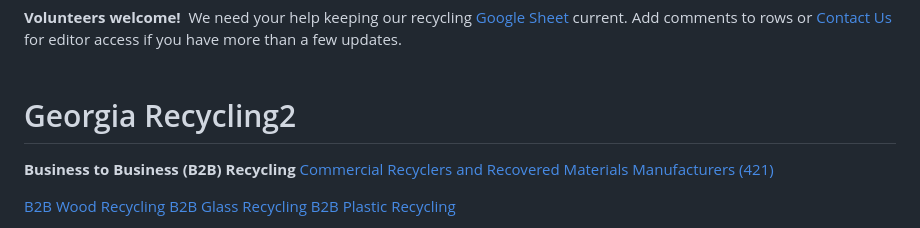
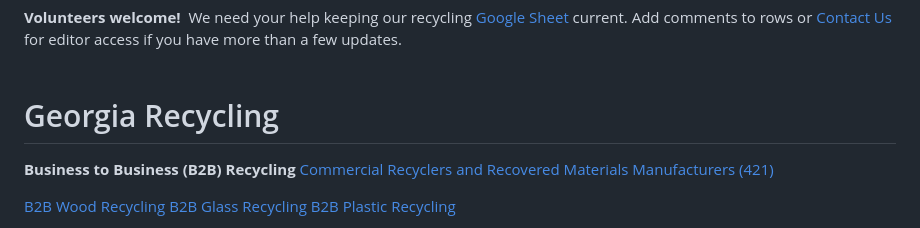
Before and after one commit to GeorgiaMap/recycling, a Markdown page: georgia/README.md, the part around the change. Drawn GitHub-style.

```diff
--- a/georgia/README.md
+++ b/georgia/README.md
@@ -10,7 +10,7 @@ Our Commercial and Manufacturer Recycler list is maintained by the Georgia Recyc
 
 </div>
 
-# Georgia Recycling2
+# Georgia Recycling
 
 <!--
 RecycleSearch.com doesn't work in iFrame. Returns New York.
```
